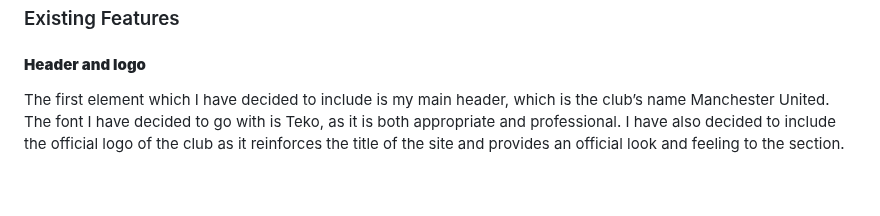
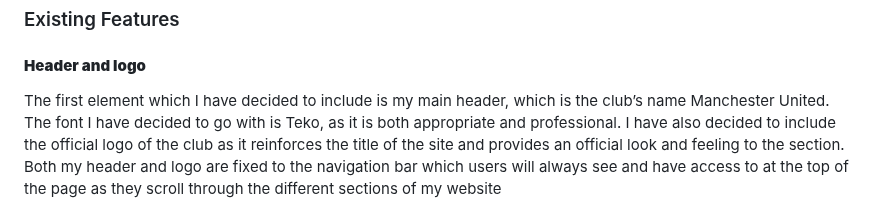
Before and after one commit to Shaf8808/manchester-united, a Markdown page: docs/README.md, the part around the change. GitHub-like rendering; blank space fills up the shorter version.

```diff
--- a/README.md
+++ b/docs/README.md
@@ -114,7 +114,7 @@ The structure that I have decided to go with is the name of the club, Manchester
 ### Existing Features
 
 #### **Header and logo**
-The first element which I have decided to include is my main header, which is the club’s name Manchester United. The font I have decided to go with is Teko, as it is both appropriate and professional. I have also decided to include the official logo of the club as it reinforces the title of the site and provides an official look and feeling to the section.
+The first element which I have decided to include is my main header, which is the club’s name Manchester United. The font I have decided to go with is Teko, as it is both appropriate and professional. I have also decided to include the official logo of the club as it reinforces the title of the site and provides an official look and feeling to the section. Both my header and logo are fixed to the navigation bar which users will always see and have access to at the top of the page as they scroll through the different sections of my website
 
 <img src="./assets/images/header-and-logo.jpg" height='95'>
 
```
